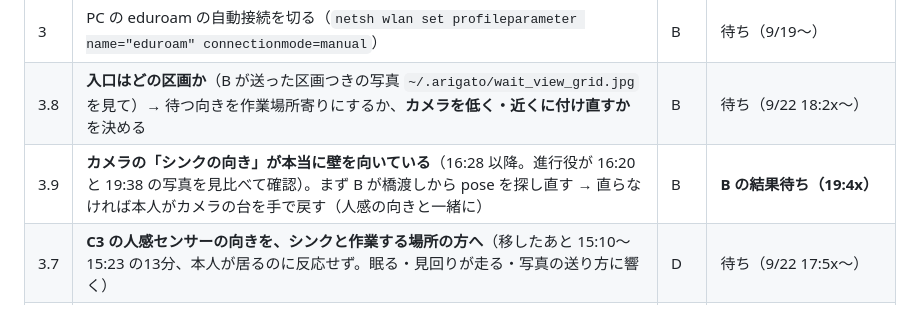
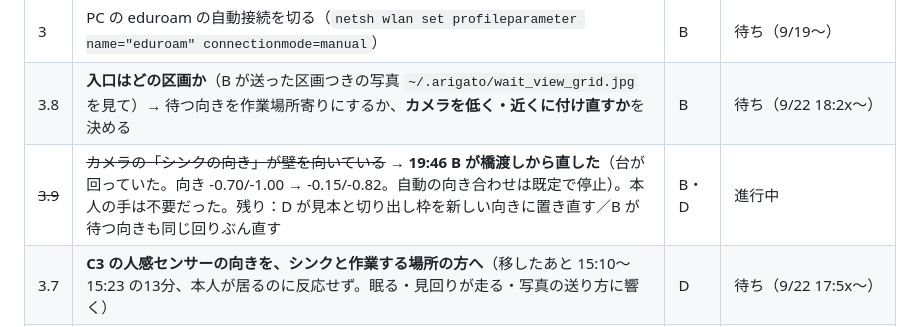
Before and after one commit to kengiftology/arigato, a Markdown page: docs/いま触っているもの.md, the part around the change. GitHub-like rendering.

```diff
--- a/docs/いま触っているもの.md
+++ b/docs/いま触っているもの.md
@@ -56,7 +56,7 @@
 | ~~2~~ | ~~IDが付いた223枚の分類~~ | A | **済み（9/21 14:0x）**。残り2,060枚（被覆率用）は後日 |
 | 3 | PC の eduroam の自動接続を切る（`netsh wlan set profileparameter name="eduroam" connectionmode=manual`） | B | 待ち（9/19〜） |
 | 3.8 | **入口はどの区画か**（B が送った区画つきの写真 `~/.arigato/wait_view_grid.jpg` を見て）→ 待つ向きを作業場所寄りにするか、**カメラを低く・近くに付け直すか**を決める | B | 待ち（9/22 18:2x〜） |
-| 3.9 | **カメラの「シンクの向き」が本当に壁を向いている**（16:28 以降。進行役が 16:20 と 19:38 の写真を見比べて確認）。まず B が橋渡しから pose を探し直す → 直らなければ本人がカメラの台を手で戻す（人感の向きと一緒に） | B | **B の結果待ち（19:4x）** |
+| ~~3.9~~ | ~~カメラの「シンクの向き」が壁を向いている~~ → **19:46 B が橋渡しから直した**（台が回っていた。向き -0.70/-1.00 → -0.15/-0.82。自動の向き合わせは既定で停止）。本人の手は不要だった。残り：D が見本と切り出し枠を新しい向きに置き直す／B が待つ向きも同じ回りぶん直す | B・D | 進行中 |
 | 3.7 | **C3 の人感センサーの向きを、シンクと作業する場所の方へ**（移したあと 15:10〜15:23 の13分、本人が居るのに反応せず。眠る・見回りが走る・写真の送り方に響く） | D | 待ち（9/22 17:5x〜） |
 | ~~3.5~~ | ~~Tapo アプリでカメラの時刻表示（OSD）をオフにする~~ → **済み（9/22 13:3x・ロゴもオフ）**（画面の角の大きな数字が顔に重なり、顔の数値を崩す。9/22 13:12 の本人の切り抜きで判明。日時はクラウドが持っているので表示は不要） | A | 待ち（9/22 13:2x〜）・1分 |
 | 3.6 | **13:11 ごろ C3 の電源を抜き差ししたか**（8分41秒の停止の切り分け） | D | 返事待ち |
```
Also changed, not shown: docs/9月のタスク.md (+1 -0 lines).
